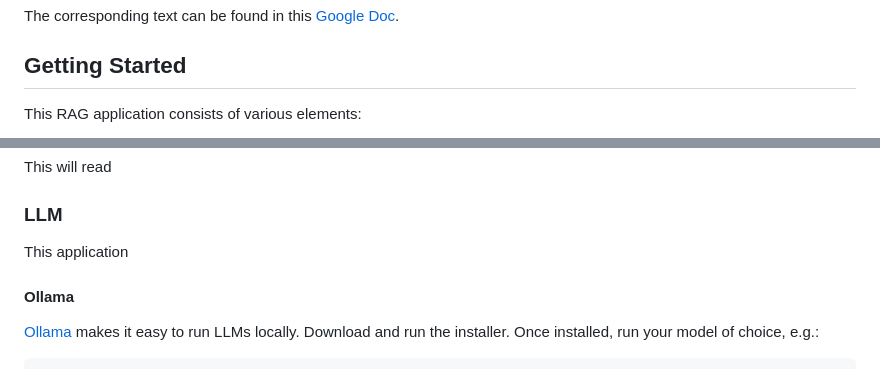
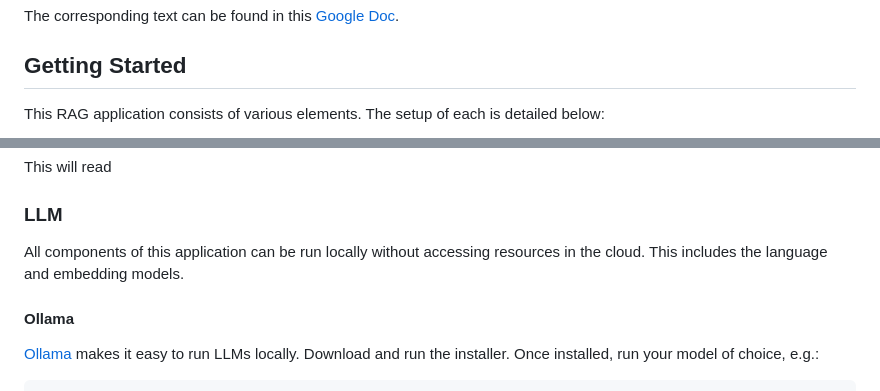
Before and after one commit to adintegra/rag-for-disease-outbreaks, a Markdown page: README.md, 2 parts joined by grey strips. Rendered like a GitHub page.

Commit message:
docs: Updates to README

````diff
--- a/README.md
+++ b/README.md
@@ -42,6 +42,6 @@ The corresponding text can be found in this [Google Doc](https://docs.google.com
 
 ## Getting Started
 
-This RAG application consists of various elements:
+This RAG application consists of various elements. The setup of each is detailed below:
 
 ```mermaid
@@ -122,7 +122,7 @@ This will read
 
 ### LLM
 
-This application
+All components of this application can be run locally without accessing resources in the cloud. This includes the language and embedding models.
 
 #### Ollama
 
````
Also changed, not shown: other parts of README.md (+6 -6 lines).
